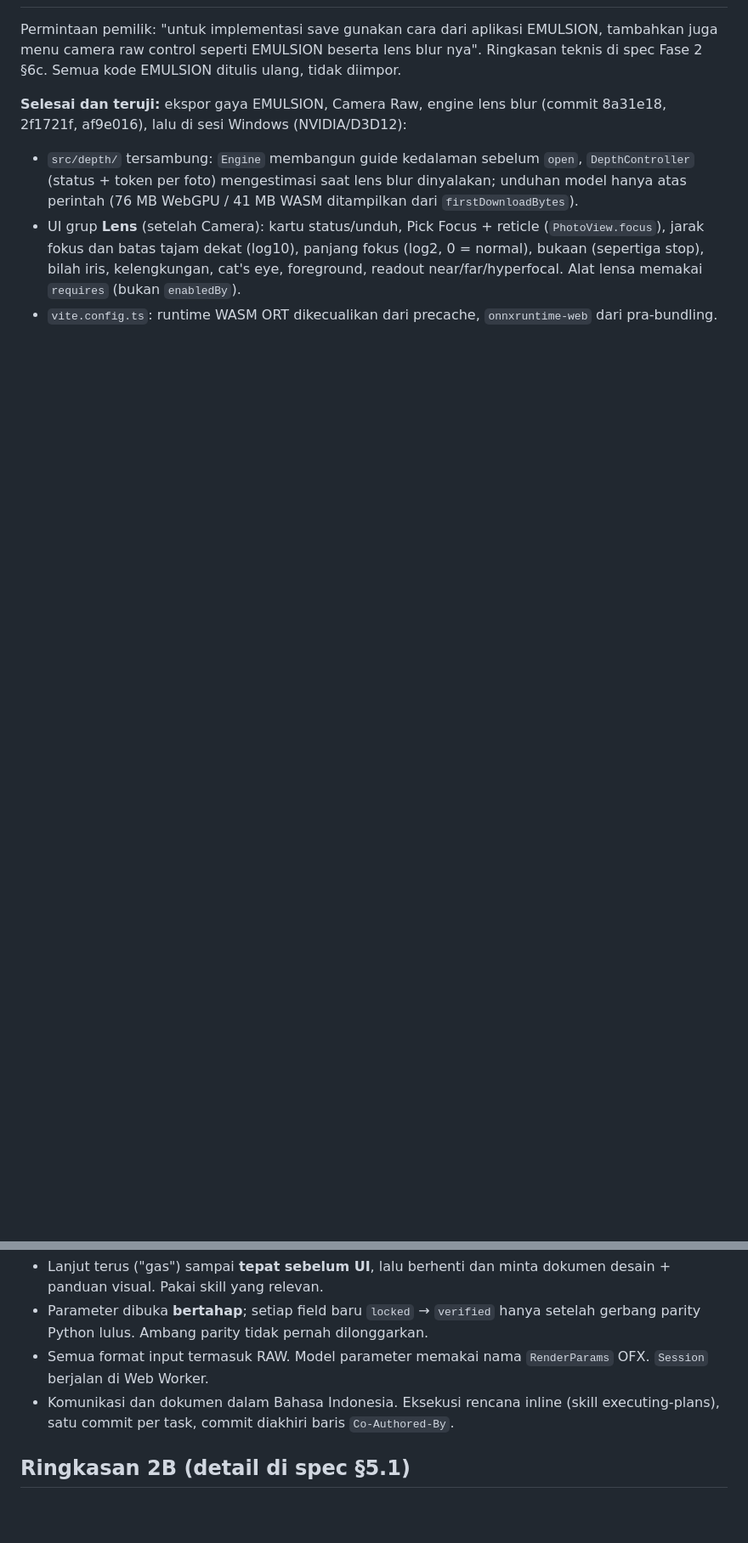
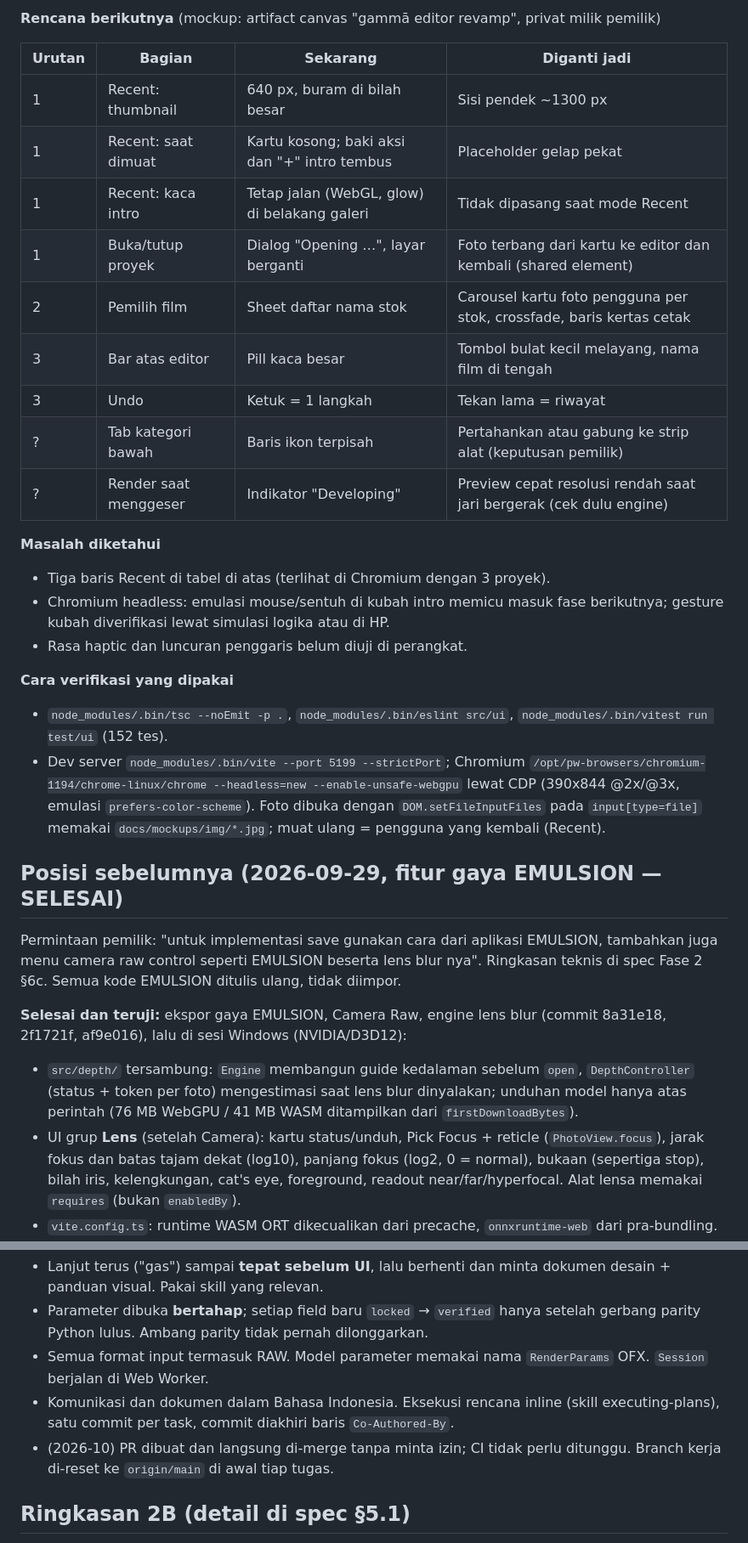
Before and after one commit to nathanaellbc/DICHROIC, a Markdown page: docs/HANDOFF.md, 2 parts joined by grey strips. Shown at 85% size. Drawn GitHub-style; blank space fills up the shorter version.

```diff
--- a/docs/HANDOFF.md
+++ b/docs/HANDOFF.md
@@ -9,3 +66,37 @@ peta jalan untuk melanjutkan.
+**Rencana berikutnya** (mockup: artifact canvas "gammā editor revamp",
+privat milik pemilik)
+
+| Urutan | Bagian | Sekarang | Diganti jadi |
+|---|---|---|---|
+| 1 | Recent: thumbnail | 640 px, buram di bilah besar | Sisi pendek ~1300 px |
+| 1 | Recent: saat dimuat | Kartu kosong; baki aksi dan "+" intro tembus | Placeholder gelap pekat |
+| 1 | Recent: kaca intro | Tetap jalan (WebGL, glow) di belakang galeri | Tidak dipasang saat mode Recent |
+| 1 | Buka/tutup proyek | Dialog "Opening …", layar berganti | Foto terbang dari kartu ke editor dan kembali (shared element) |
+| 2 | Pemilih film | Sheet daftar nama stok | Carousel kartu foto pengguna per stok, crossfade, baris kertas cetak |
+| 3 | Bar atas editor | Pill kaca besar | Tombol bulat kecil melayang, nama film di tengah |
+| 3 | Undo | Ketuk = 1 langkah | Tekan lama = riwayat |
+| ? | Tab kategori bawah | Baris ikon terpisah | Pertahankan atau gabung ke strip alat (keputusan pemilik) |
+| ? | Render saat menggeser | Indikator "Developing" | Preview cepat resolusi rendah saat jari bergerak (cek dulu engine) |
+
+**Masalah diketahui**
+
+- Tiga baris Recent di tabel di atas (terlihat di Chromium dengan 3 proyek).
+- Chromium headless: emulasi mouse/sentuh di kubah intro memicu masuk fase
+  berikutnya; gesture kubah diverifikasi lewat simulasi logika atau di HP.
+- Rasa haptic dan luncuran penggaris belum diuji di perangkat.
+
+**Cara verifikasi yang dipakai**
+
+- `node_modules/.bin/tsc --noEmit -p .`, `node_modules/.bin/eslint src/ui`,
+  `node_modules/.bin/vitest run test/ui` (152 tes).
+- Dev server `node_modules/.bin/vite --port 5199 --strictPort`; Chromium
+  `/opt/pw-browsers/chromium-1194/chrome-linux/chrome --headless=new
+  --enable-unsafe-webgpu` lewat CDP (390x844 @2x/@3x, emulasi
+  `prefers-color-scheme`). Foto dibuka dengan `DOM.setFileInputFiles` pada
+  `input[type=file]` memakai `docs/mockups/img/*.jpg`; muat ulang = pengguna
+  yang kembali (Recent).
+
+## Posisi sebelumnya (2026-09-29, fitur gaya EMULSION — SELESAI)
 
 Permintaan pemilik: "untuk implementasi save gunakan cara dari aplikasi
 EMULSION, tambahkan juga menu camera raw control seperti EMULSION beserta lens
@@ -259,6 +351,8 @@ Belum diuji di iPhone fisik.
 - Komunikasi dan dokumen dalam Bahasa Indonesia. Eksekusi rencana inline
   (skill executing-plans), satu commit per task, commit diakhiri baris
   `Co-Authored-By`.
+- (2026-10) PR dibuat dan langsung di-merge tanpa minta izin; CI tidak perlu
+  ditunggu. Branch kerja di-reset ke `origin/main` di awal tiap tugas.
 
 ## Ringkasan 2B (detail di spec §5.1)
 
```
Also changed, not shown: other parts of docs/HANDOFF.md (+62 -4 lines).
